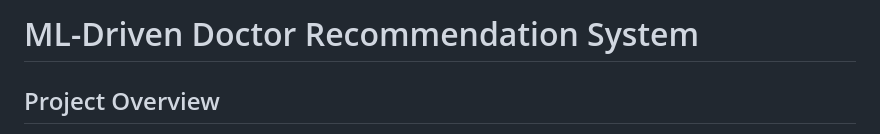
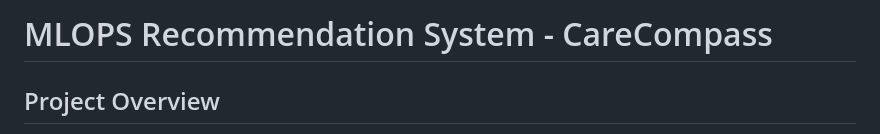
Before and after one commit to aryanvaghasiya/CareCompass, a Markdown page: README.md, the part around the change. Drawn GitHub-style.

Commit message:
Rename project to MLOPS Recommendation System
Updated project title to reflect new branding.

```diff
--- a/README.md
+++ b/README.md
@@ -1,4 +1,4 @@
-# ML-Driven Doctor Recommendation System
+# MLOPS Recommendation System - CareCompass
 
 ## Project Overview
 
```
